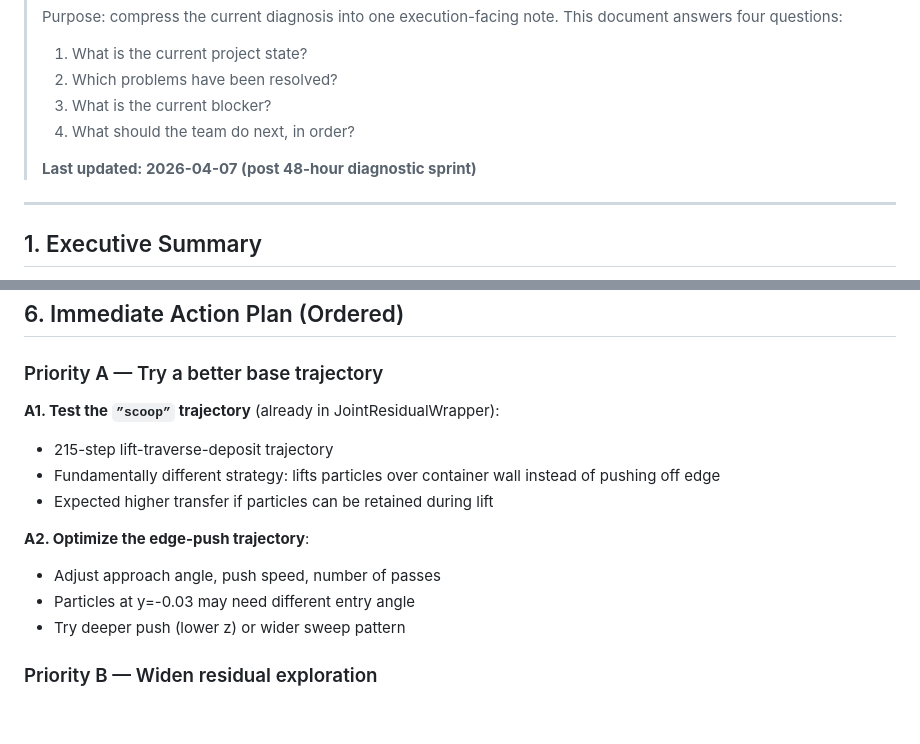
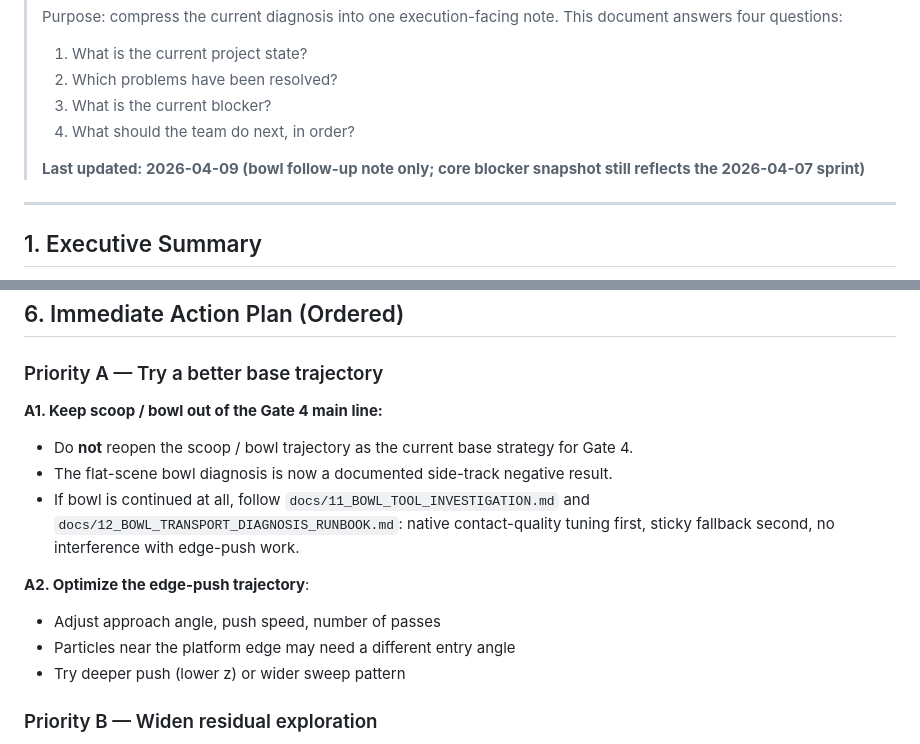
Before and after one commit to jandan138/probe-then-act, a Markdown page: docs/07_CURRENT_BLOCKERS_AND_ACTIONS.md, 2 parts joined by grey strips. Drawn GitHub-style; blank space fills up the shorter version.

```diff
--- a/docs/07_CURRENT_BLOCKERS_AND_ACTIONS.md
+++ b/docs/07_CURRENT_BLOCKERS_AND_ACTIONS.md
@@ -9,7 +9,7 @@
 > 3. What is the current blocker?
 > 4. What should the team do next, in order?
 >
-> **Last updated: 2026-04-07 (post 48-hour diagnostic sprint)**
+> **Last updated: 2026-04-09 (bowl follow-up note only; core blocker snapshot still reflects the 2026-04-07 sprint)**
 
 ---
 
@@ -121,14 +121,14 @@ Until Gate 4 is passed:
 
 ### Priority A — Try a better base trajectory
 
-**A1. Test the `”scoop”` trajectory** (already in JointResidualWrapper):
-- 215-step lift-traverse-deposit trajectory
-- Fundamentally different strategy: lifts particles over container wall instead of pushing off edge
-- Expected higher transfer if particles can be retained during lift
+**A1. Keep scoop / bowl out of the Gate 4 main line:**
+- Do **not** reopen the scoop / bowl trajectory as the current base strategy for Gate 4.
+- The flat-scene bowl diagnosis is now a documented side-track negative result.
+- If bowl is continued at all, follow `docs/11_BOWL_TOOL_INVESTIGATION.md` and `docs/12_BOWL_TRANSPORT_DIAGNOSIS_RUNBOOK.md`: native contact-quality tuning first, sticky fallback second, no interference with edge-push work.
 
 **A2. Optimize the edge-push trajectory**:
 - Adjust approach angle, push speed, number of passes
-- Particles at y=-0.03 may need different entry angle
+- Particles near the platform edge may need a different entry angle
 - Try deeper push (lower z) or wider sweep pattern
 
 ### Priority B — Widen residual exploration
```
Also changed, not shown: docs/04_VALIDATION_GATES.md (+6 -4 lines).
